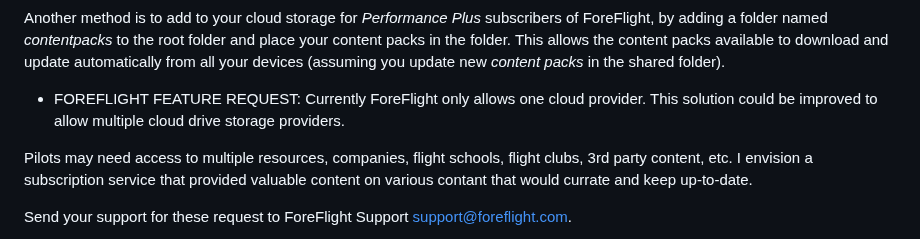
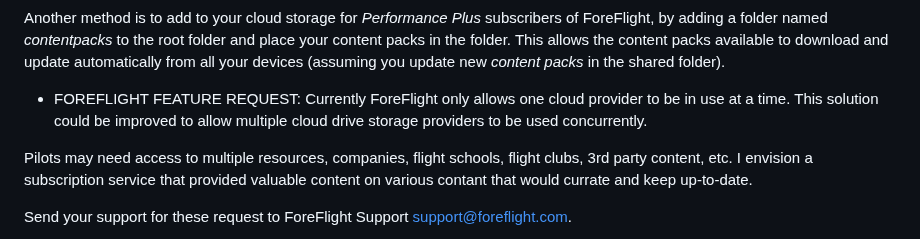
Before and after one commit to ingramleedy/Airport_Restaurants, a Markdown page: README.md, the part around the change. Rendered like a GitHub page.

```diff
--- a/README.md
+++ b/README.md
@@ -74,8 +74,8 @@ the folder. This allows the content packs available to download and update
 automatically from all your devices (assuming you update new *content packs*
 in the shared folder).
 
-* FOREFLIGHT FEATURE REQUEST: Currently ForeFlight only allows one cloud provider. This solution could be
-improved to allow multiple cloud drive storage providers.
+* FOREFLIGHT FEATURE REQUEST: Currently ForeFlight only allows one cloud provider to be in use at a time. This solution could be
+improved to allow multiple cloud drive storage providers to be used concurrently.
 
 Pilots may need access to multiple resources, companies, flight schools,
 flight clubs, 3rd party content, etc. I envision a subscription service that
```
